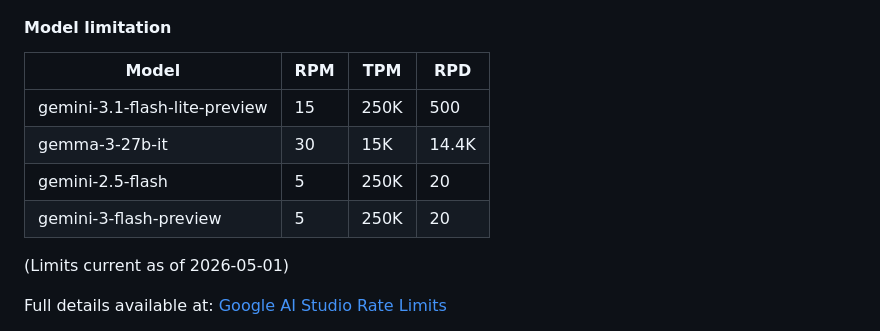
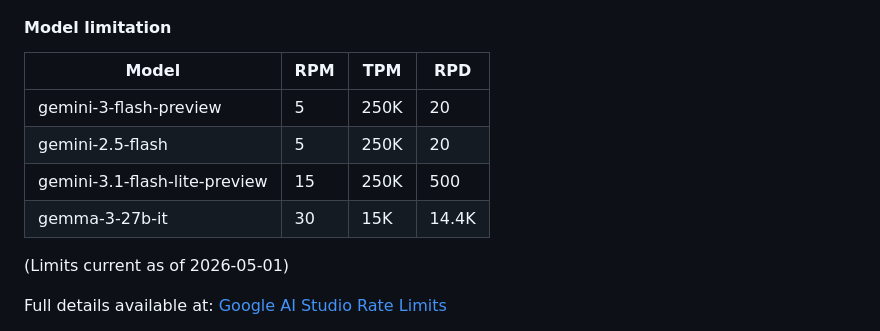
Before and after one commit to AmelianceSkyMusic/nodejs-2026q1-knowledge-hub, a Markdown page: README.md, the part around the change. Rendered like a GitHub page.

Commit message:
docs: update README.md

```diff
--- a/README.md
+++ b/README.md
@@ -262,10 +262,10 @@ Follow these steps to get the project running locally:
 
 | Model                         | RPM | TPM  | RPD   |
 | ----------------------------- | --- | ---- | ----- |
+| gemini-3-flash-preview        | 5   | 250K | 20    |
+| gemini-2.5-flash              | 5   | 250K | 20    |
 | gemini-3.1-flash-lite-preview | 15  | 250K | 500   |
 | gemma-3-27b-it                | 30  | 15K  | 14.4K |
-| gemini-2.5-flash              | 5   | 250K | 20    |
-| gemini-3-flash-preview        | 5   | 250K | 20    |
 
 (Limits current as of 2026-05-01)
 
```
